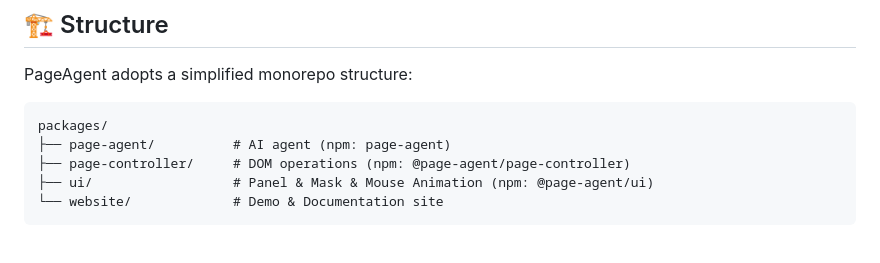
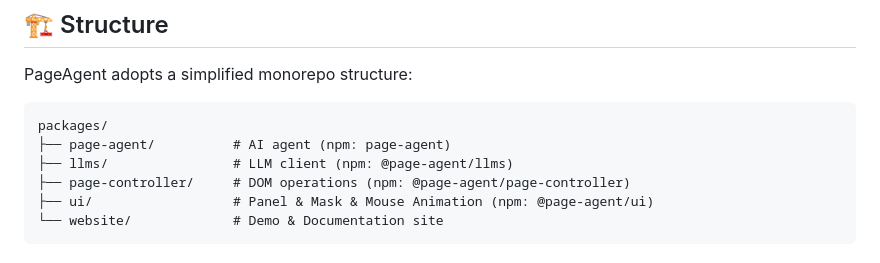
Before and after one commit to kemalilketuna/Navvy, a Markdown page: README.md, the part around the change. GitHub-like rendering.

````diff
--- a/README.md
+++ b/README.md
@@ -73,6 +73,7 @@ PageAgent adopts a simplified monorepo structure:
 ```
 packages/
 ├── page-agent/          # AI agent (npm: page-agent)
+├── llms/                # LLM client (npm: @page-agent/llms)
 ├── page-controller/     # DOM operations (npm: @page-agent/page-controller)
 ├── ui/                  # Panel & Mask & Mouse Animation (npm: @page-agent/ui)
 └── website/             # Demo & Documentation site
````
Also changed, not shown: AGENTS.md (+19 -4 lines), README-zh.md (+1 -0 lines).
